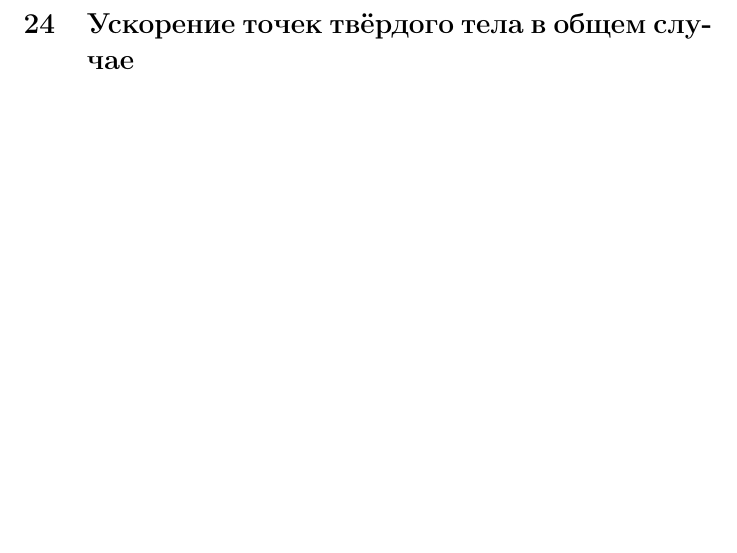
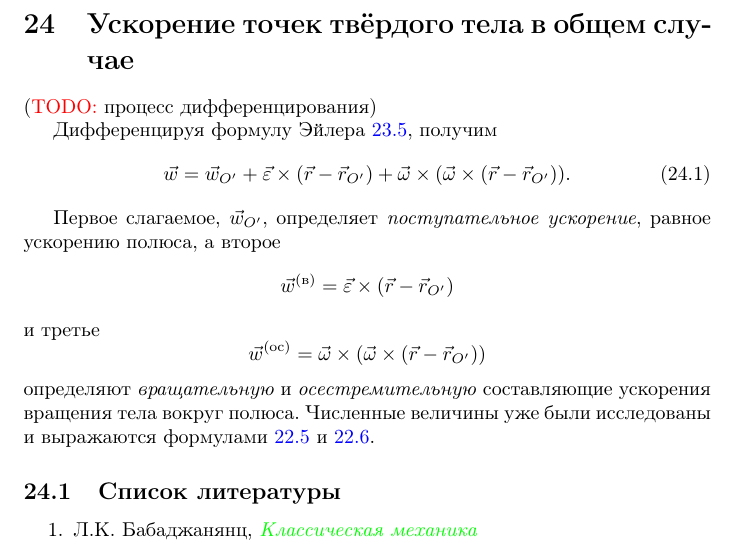
Before and after one commit to arealhero/mechanics, a LaTeX document (src/mechanics/mechanics.tex, which reads src/mechanics/questions/24.tex): part of page 64 of 69, cut so that both start at the same text, the shorter picture padded with empty space. Compiled offline with pdfLaTeX.

Commit message:
[mechanics 24] Question added

```diff
--- a/src/mechanics/questions/24.tex
+++ b/src/mechanics/questions/24.tex
@@ -1 +1,36 @@
 \section{Ускорение точек твёрдого тела в общем случае}
+
+% TODO
+(\textcolor{red}{TODO:} процесс дифференцирования)
+
+Дифференцируя формулу Эйлера \ref{eq:general_euler_formula}, получим
+\begin{equation}
+  \label{eq:general_acceleration_temp}
+  \vec{w} = \vec{w}_{O'}
+    + \crossprod{\vec{\varepsilon}}{(\vec{r} - \vec{r}_{O'})}
+    + \crossprod
+      {\vec{\omega}}
+      {(\crossprod{\vec{\omega}}{(\vec{r} - \vec{r}_{O'})})}.
+\end{equation}
+
+Первое слагаемое, $\vec{w}_{O'}$, определяет \textit{поступательное ускорение},
+равное ускорению полюса, а второе
+\begin{equation*}
+  \vec{w}^\text{(в)} = \crossprod{\vec{\varepsilon}}{(\vec{r} - \vec{r}_{O'})}
+\end{equation*}
+и третье
+\begin{equation*}
+  \vec{w}^\text{(ос)} =
+    \crossprod
+      {\vec{\omega}}
+      {(\crossprod{\vec{\omega}}{(\vec{r} - \vec{r}_{O'})})}
+\end{equation*}
+определяют \textit{вращательную} и \textit{осестремительную} составляющие
+ускорения вращения тела вокруг полюса. Численные величины уже были исследованы и
+выражаются формулами \ref{eq:immovable_point:rotational_acceleration_length} и
+\ref{eq:immovable_point:centripetal_acceleration_length}.
+
+\subsection{Список литературы}
+\begin{enumerate}
+  \item \cite{lectures}
+\end{enumerate}
```
Also changed, not shown: out/mechanics.pdf.
